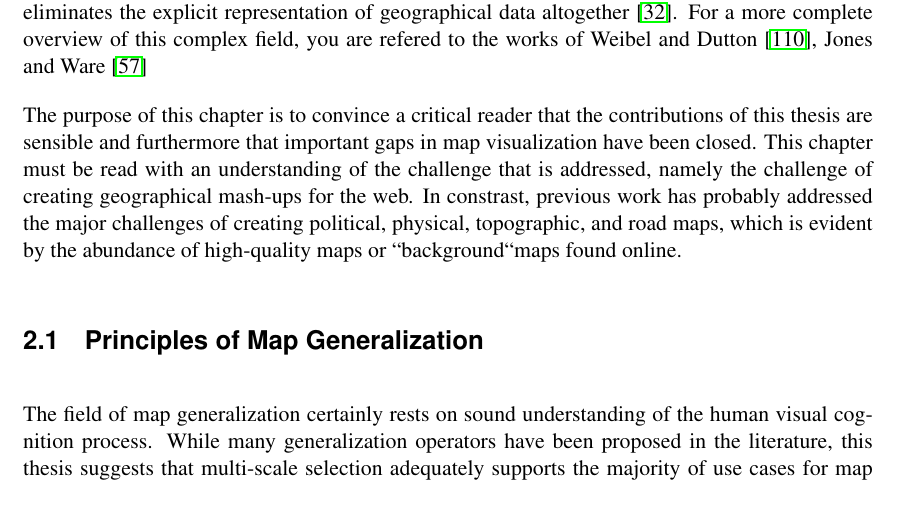
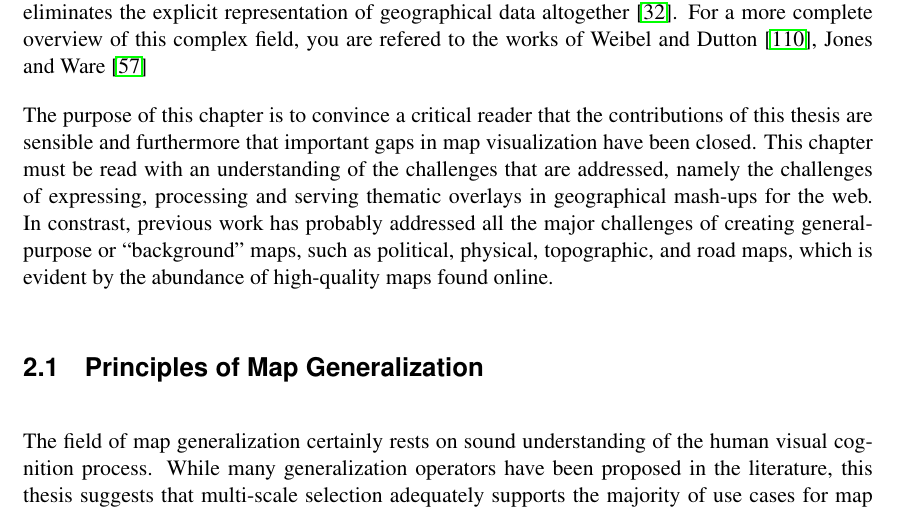
Before and after one commit to skipperkongen/phd-thesis, a LaTeX thesis (thesis.tex): part of page 19 of 109, cut so that both start at the same text. Compiled offline with pdfLaTeX.

Commit message:
17th day in Osaka: related work day

```diff
--- a/thesis.tex
+++ b/thesis.tex
@@ -346,7 +346,7 @@ The remainder of this thesis is organized as follows. Chapter~\ref{chapter:state
 
 Map generalization is a process performed by map designers to adapt and transform geographical information to retain as much as possible of the relevant geographical information in geographical map, subject to constraints of legibility~\cite{weibel1999generalising}. To create an uncluttered map, geographical data can be \emph{selected}~\cite{sarma2012fusiontables}, \emph{simplified}~\cite{douglas1973algorithms},  \emph{displaced}~\cite{lonergan2001iterative}, and \emph{amalgamated}~\cite{haunert2006landcover}. A more aggressive approach is \emph{statistical aggregation} of geographical information, such as the choropleth map, which eliminates the explicit representation of geographical data altogether~\cite{friendly2008milestones}. For a more complete overview of this complex field, you are refered to the works of Weibel and Dutton~\cite{weibel1999generalising}, Jones and Ware~\cite{jones2005webage}
 
-The purpose of this chapter is to convince a critical reader that the contributions of this thesis are sensible and furthermore that important gaps in map visualization have been closed. This chapter must be read with an understanding of the challenge that is addressed, namely the challenge of creating geographical mash-ups for the web. In constrast, previous work has probably addressed the major challenges of creating political, physical, topographic, and road maps, which is evident by the abundance of high-quality maps or ``background``maps found online.
+The purpose of this chapter is to convince a critical reader that the contributions of this thesis are sensible and furthermore that important gaps in map visualization have been closed. This chapter must be read with an understanding of the challenges that are addressed, namely the challenges of expressing, processing and serving thematic overlays in geographical mash-ups for the web. In constrast, previous work has probably addressed all the major challenges of creating general-purpose or ``background'' maps, such as political, physical, topographic, and road maps, which is evident by the abundance of high-quality maps found online.
 
 \section{Principles of Map Generalization}
 
```
